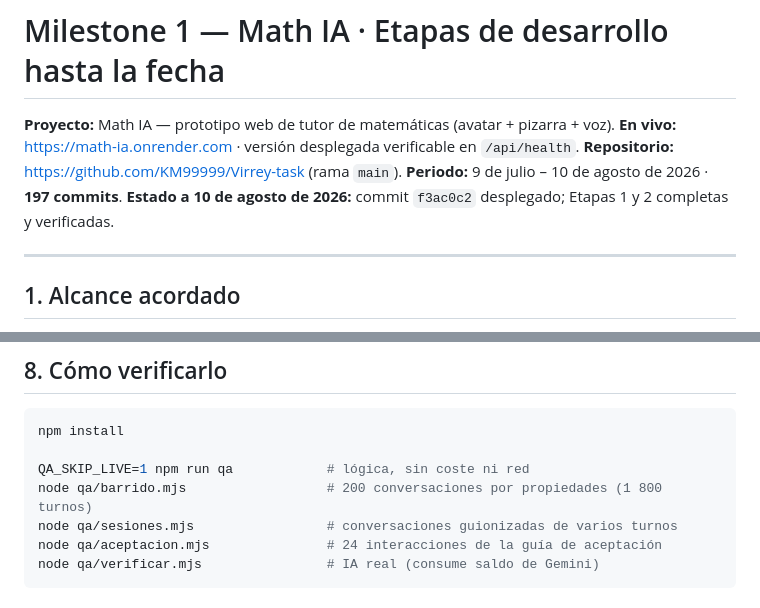
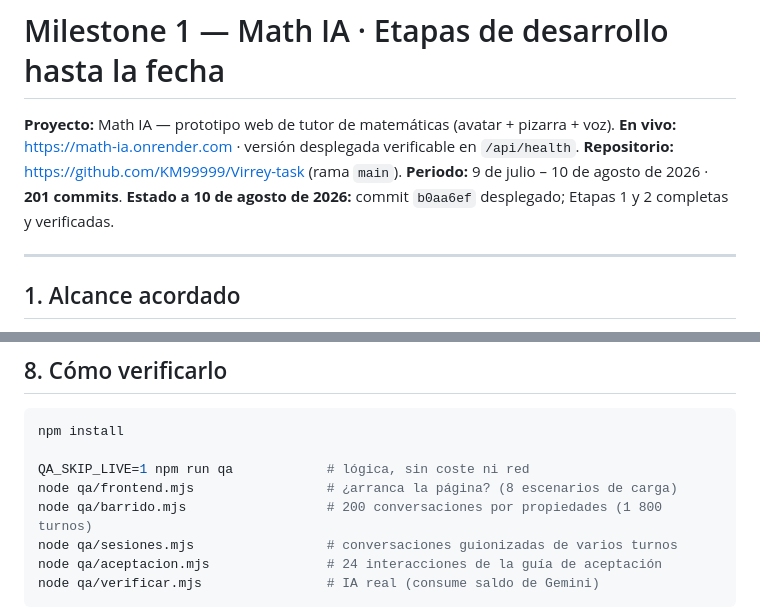
Before and after one commit to KM99999/Virrey-task, a Markdown page: Milestone1.md, 2 parts joined by grey strips. Rendered like a GitHub page.

```diff
--- a/Milestone1.md
+++ b/Milestone1.md
@@ -3,8 +3,8 @@
 **Proyecto:** Math IA — prototipo web de tutor de matemáticas (avatar + pizarra + voz).
 **En vivo:** https://math-ia.onrender.com · versión desplegada verificable en `/api/health`.
 **Repositorio:** https://github.com/KM99999/Virrey-task (rama `main`).
-**Periodo:** 9 de julio – 10 de agosto de 2026 · **197 commits**.
-**Estado a 10 de agosto de 2026:** commit `f3ac0c2` desplegado; Etapas 1 y 2 completas y verificadas.
+**Periodo:** 9 de julio – 10 de agosto de 2026 · **201 commits**.
+**Estado a 10 de agosto de 2026:** commit `b0aa6ef` desplegado; Etapas 1 y 2 completas y verificadas.
 
 ---
 
@@ -301,6 +348,7 @@ cursor explícito descrito en la Etapa J.)*
 npm install
 
 QA_SKIP_LIVE=1 npm run qa            # lógica, sin coste ni red
+node qa/frontend.mjs                 # ¿arranca la página? (8 escenarios de carga)
 node qa/barrido.mjs                  # 200 conversaciones por propiedades (1 800 turnos)
 node qa/sesiones.mjs                 # conversaciones guionizadas de varios turnos
 node qa/aceptacion.mjs               # 24 interacciones de la guía de aceptación
```
Also changed, not shown: other parts of Milestone1.md (+48 -1 lines).
